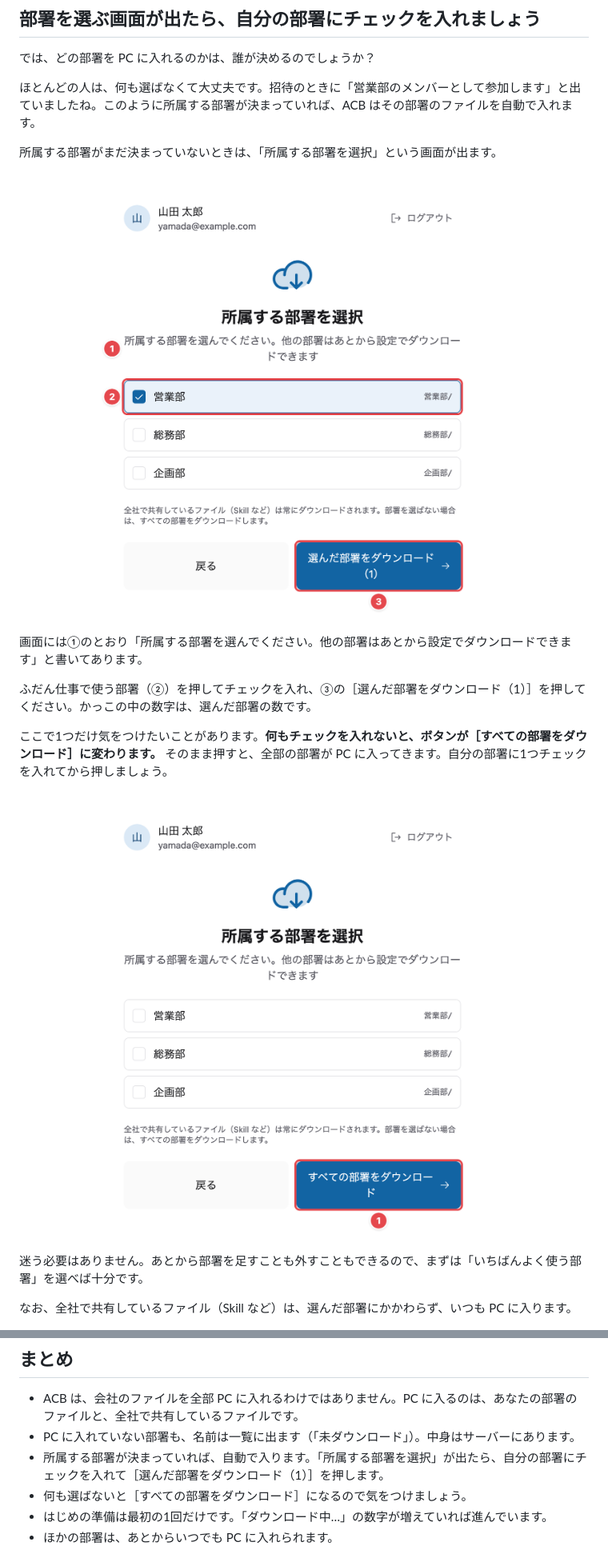
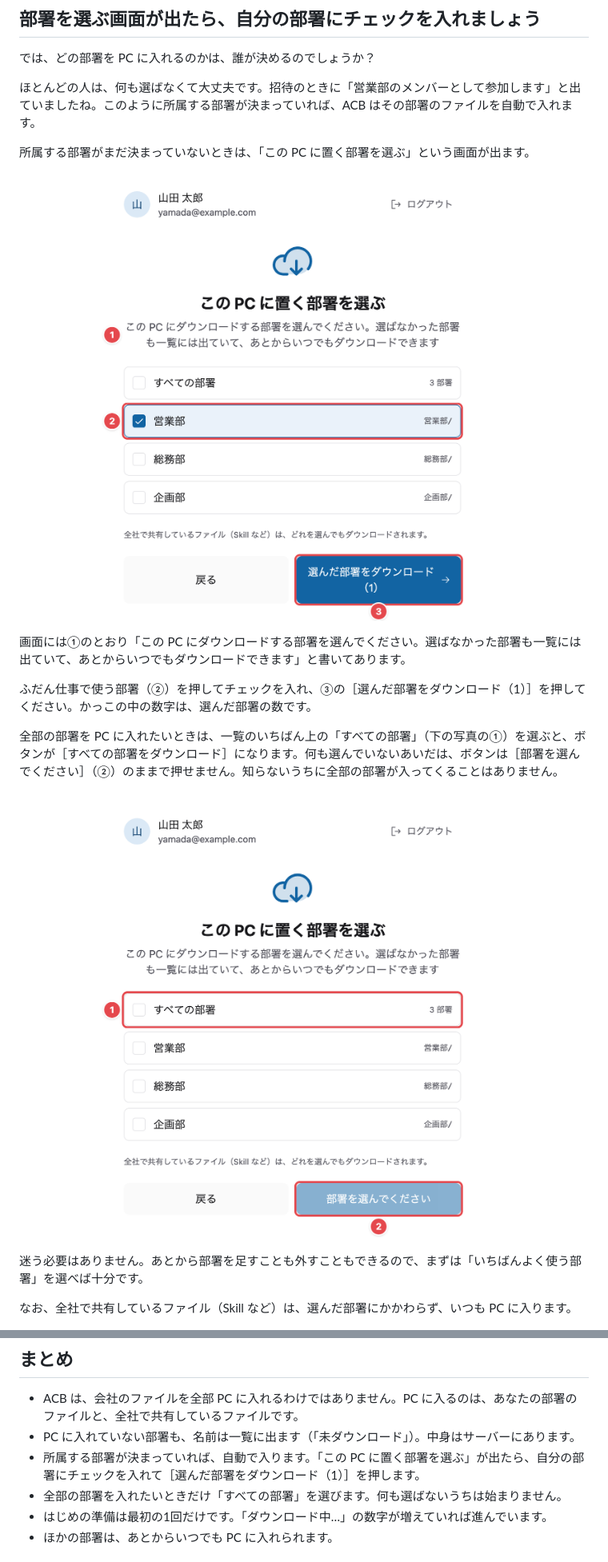
Before and after one commit to eichann/ai-company-builder, a Markdown page: manual/pages/03-busho-wo-erabu.md, 2 parts joined by grey strips. Shown at 80% size. GitHub-like rendering; pictures changed too: manual/images/setup-department-none.png, manual/images/setup-department-picker.png.

```diff
--- a/manual/pages/03-busho-wo-erabu.md
+++ b/manual/pages/03-busho-wo-erabu.md
@@ -46,5 +46,5 @@ Dropbox を入れたとき、PC の空きがみるみる減って、「容量が
 
 ほとんどの人は、何も選ばなくて大丈夫です。招待のときに「営業部のメンバーとして参加します」と出ていましたね。このように所属する部署が決まっていれば、ACB はその部署のファイルを自動で入れます。
 
-所属する部署がまだ決まっていないときは、「所属する部署を選択」という画面が出ます。
+所属する部署がまだ決まっていないときは、「この PC に置く部署を選ぶ」という画面が出ます。
 
@@ -52,7 +52,7 @@ Dropbox を入れたとき、PC の空きがみるみる減って、「容量が
 
-画面には①のとおり「所属する部署を選んでください。他の部署はあとから設定でダウンロードできます」と書いてあります。
+画面には①のとおり「この PC にダウンロードする部署を選んでください。選ばなかった部署も一覧には出ていて、あとからいつでもダウンロードできます」と書いてあります。
 
 ふだん仕事で使う部署（②）を押してチェックを入れ、③の［選んだ部署をダウンロード（1）］を押してください。かっこの中の数字は、選んだ部署の数です。
 
-ここで1つだけ気をつけたいことがあります。**何もチェックを入れないと、ボタンが［すべての部署をダウンロード］に変わります。** そのまま押すと、全部の部署が PC に入ってきます。自分の部署に1つチェックを入れてから押しましょう。
+全部の部署を PC に入れたいときは、一覧のいちばん上の「すべての部署」（下の写真の①）を選ぶと、ボタンが［すべての部署をダウンロード］になります。何も選んでいないあいだは、ボタンは［部署を選んでください］（②）のままで押せません。知らないうちに全部の部署が入ってくることはありません。
 
@@ -98,8 +98,8 @@ Dropbox を入れたとき、PC の空きがみるみる減って、「容量が
 
 - ACB は、会社のファイルを全部 PC に入れるわけではありません。PC に入るのは、あなたの部署のファイルと、全社で共有しているファイルです。
 - PC に入れていない部署も、名前は一覧に出ます（「未ダウンロード」）。中身はサーバーにあります。
-- 所属する部署が決まっていれば、自動で入ります。「所属する部署を選択」が出たら、自分の部署にチェックを入れて［選んだ部署をダウンロード（1）］を押します。
-- 何も選ばないと［すべての部署をダウンロード］になるので気をつけましょう。
+- 所属する部署が決まっていれば、自動で入ります。「この PC に置く部署を選ぶ」が出たら、自分の部署にチェックを入れて［選んだ部署をダウンロード（1）］を押します。
+- 全部の部署を入れたいときだけ「すべての部署」を選びます。何も選ばないうちは始まりません。
 - はじめの準備は最初の1回だけです。「ダウンロード中…」の数字が増えていれば進んでいます。
 - ほかの部署は、あとからいつでも PC に入れられます。
 
```
Also changed, not shown: other parts of manual/pages/03-busho-wo-erabu.md (+2 -2 lines), .claude/rules/download-choices.md (+8 -4 lines), 6 other files.
